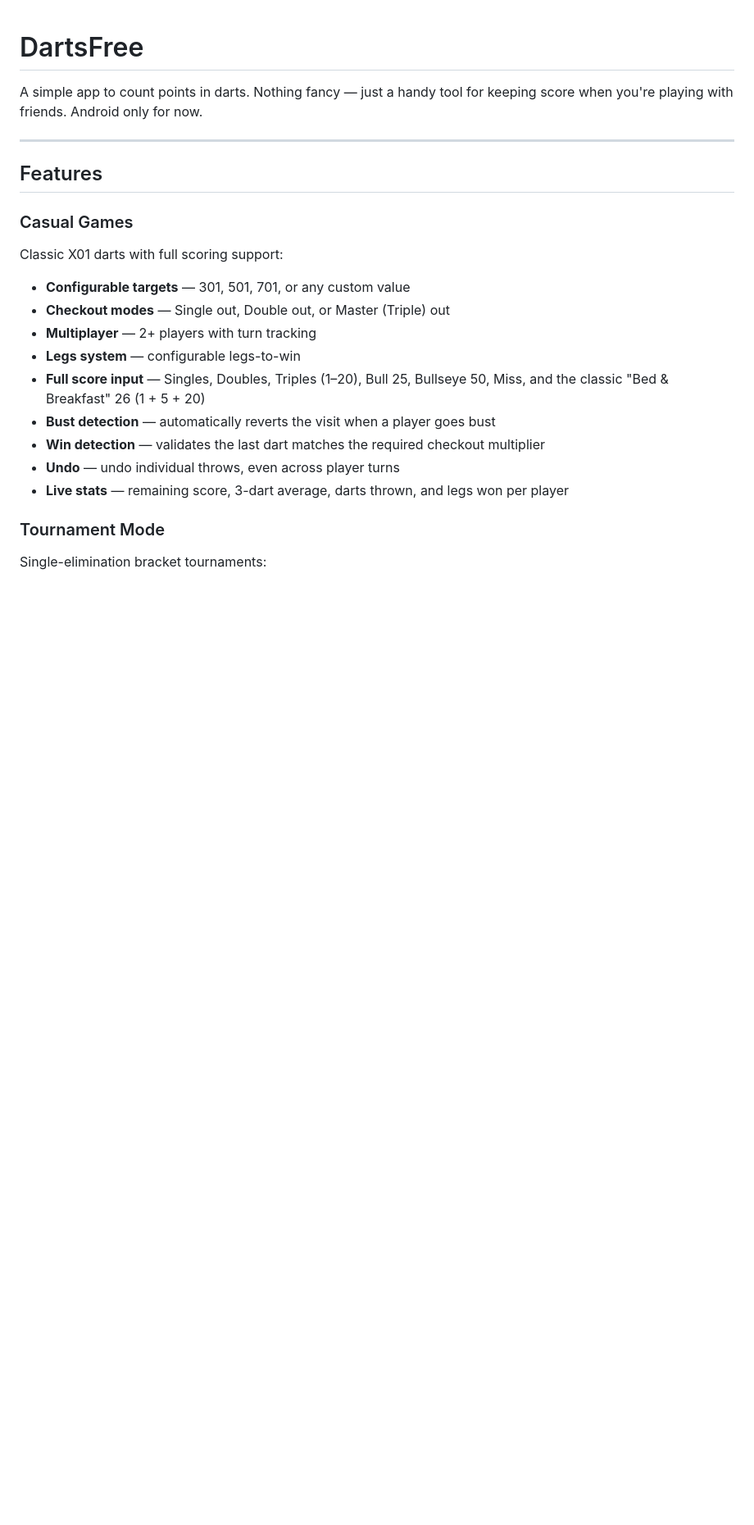
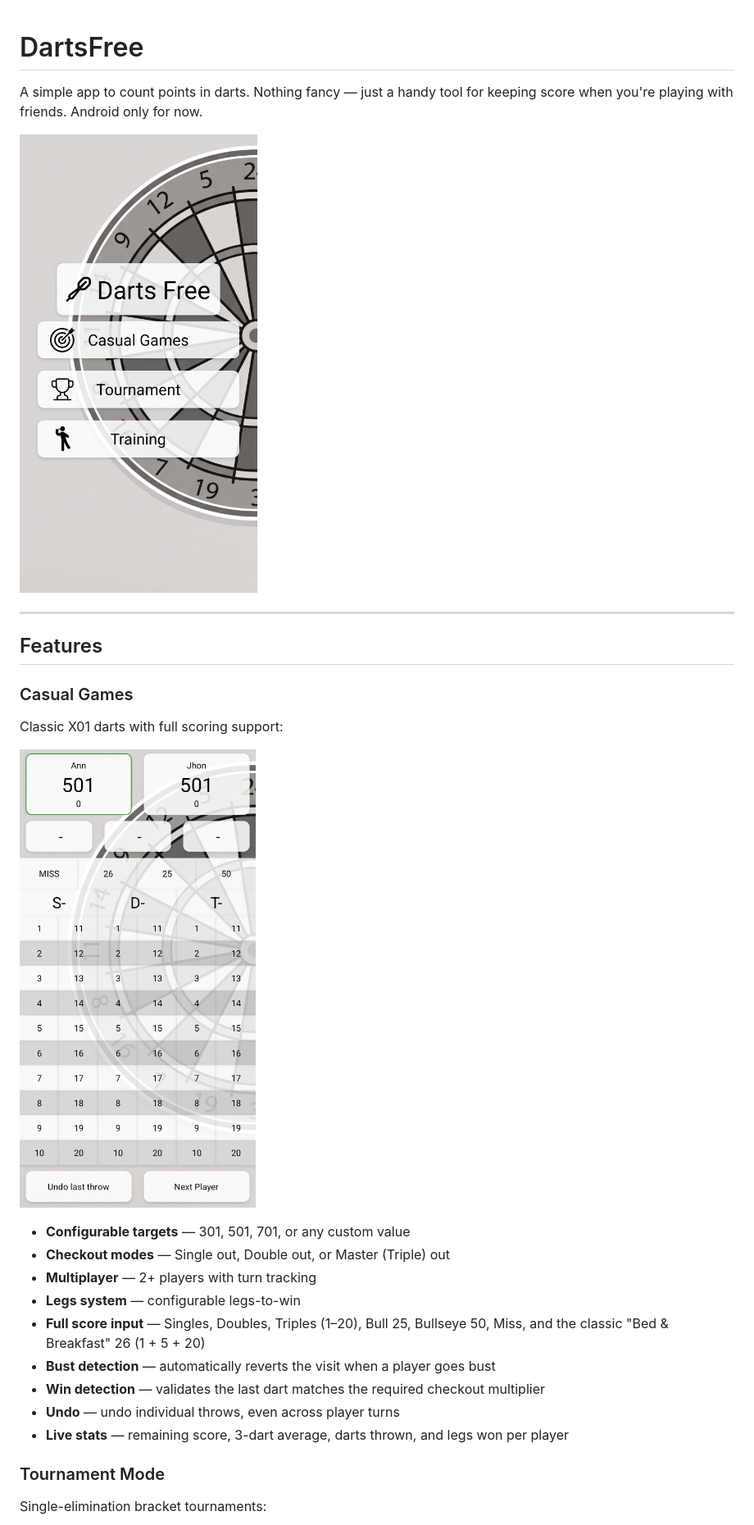
Before and after one commit to michelangelo-source/DartsFree, a Markdown page: README.md, the part around the change printed below. Shown: that part at 82% size. Rendered like a GitHub page; pictures changed too: docs/screenshots/game_view.jpg (added), docs/screenshots/main_menu.jpg (added); blank space fills up the shorter version.

Commit message:
Added screenshots of the app in readme

```diff
--- a/README.md
+++ b/README.md
@@ -1,6 +1,8 @@
 # DartsFree
 
 A simple app to count points in darts. Nothing fancy — just a handy tool for keeping score when you're playing with friends. Android only for now.
+
+![Main Menu](./docs/screenshots/main_menu.jpg)
 
 ---
 
@@ -9,6 +11,8 @@ A simple app to count points in darts. Nothing fancy — just a handy tool for k
 ### Casual Games
 
 Classic X01 darts with full scoring support:
+
+![Game Scoring View](./docs/screenshots/game_view.jpg)
 
 - **Configurable targets** — 301, 501, 701, or any custom value
 - **Checkout modes** — Single out, Double out, or Master (Triple) out
```
Also changed, not shown: other parts of README.md (+6 -0 lines), docs/screenshots/bracket.jpg (added), docs/screenshots/random_throws_menu.jpg (added), docs/screenshots/training_view.jpg (added).
